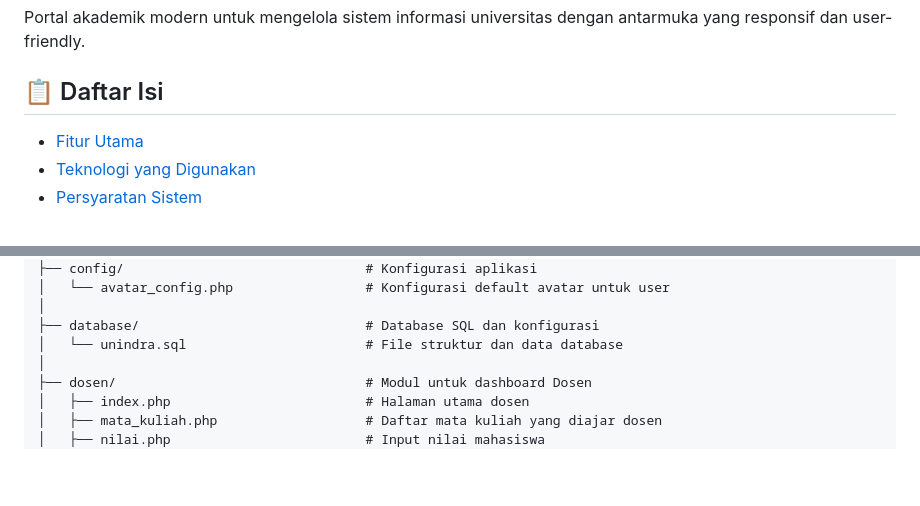
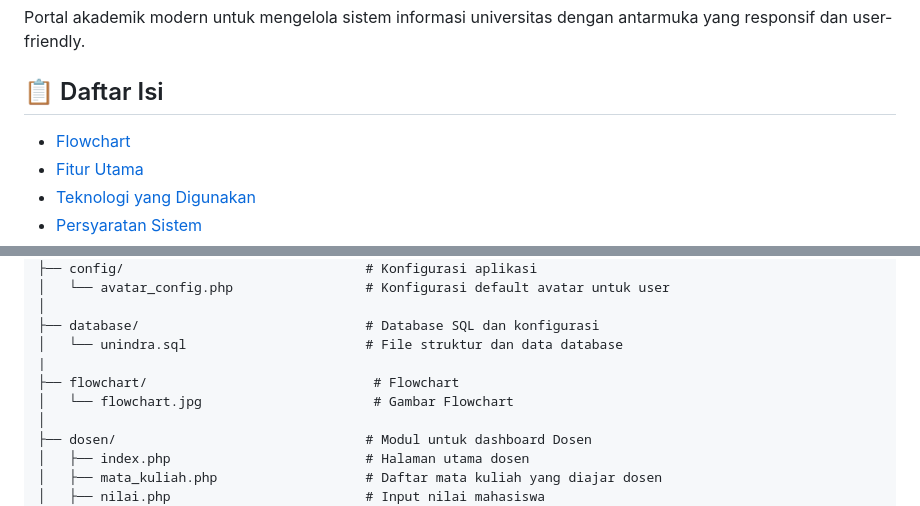
Before and after one commit to Alfarobby27/unindra-akademik, a Markdown page: README.md, 2 parts joined by grey strips. Drawn GitHub-style; blank space fills up the shorter version.

```diff
--- a/README.md
+++ b/README.md
@@ -7,7 +7,7 @@
 <p style="font-size: 18px;">Portal akademik modern untuk mengelola sistem informasi universitas dengan antarmuka yang responsif dan user-friendly.</p>
 
 ## 📋 Daftar Isi
-
+- [Flowchart](#-flowchart)
 - [Fitur Utama](#-fitur-utama)
 - [Teknologi yang Digunakan](#-teknologi-yang-digunakan)
 - [Persyaratan Sistem](#-persyaratan-sistem)
@@ -227,6 +232,9 @@ unindra-akademik/
 │
 ├── database/                             # Database SQL dan konfigurasi
 │   └── unindra.sql                       # File struktur dan data database
+|
+├── flowchart/                             # Flowchart
+│   └── flowchart.jpg                      # Gambar Flowchart
 │
 ├── dosen/                                # Modul untuk dashboard Dosen
 │   ├── index.php                         # Halaman utama dosen
```
Also changed, not shown: other parts of README.md (+5 -0 lines).
